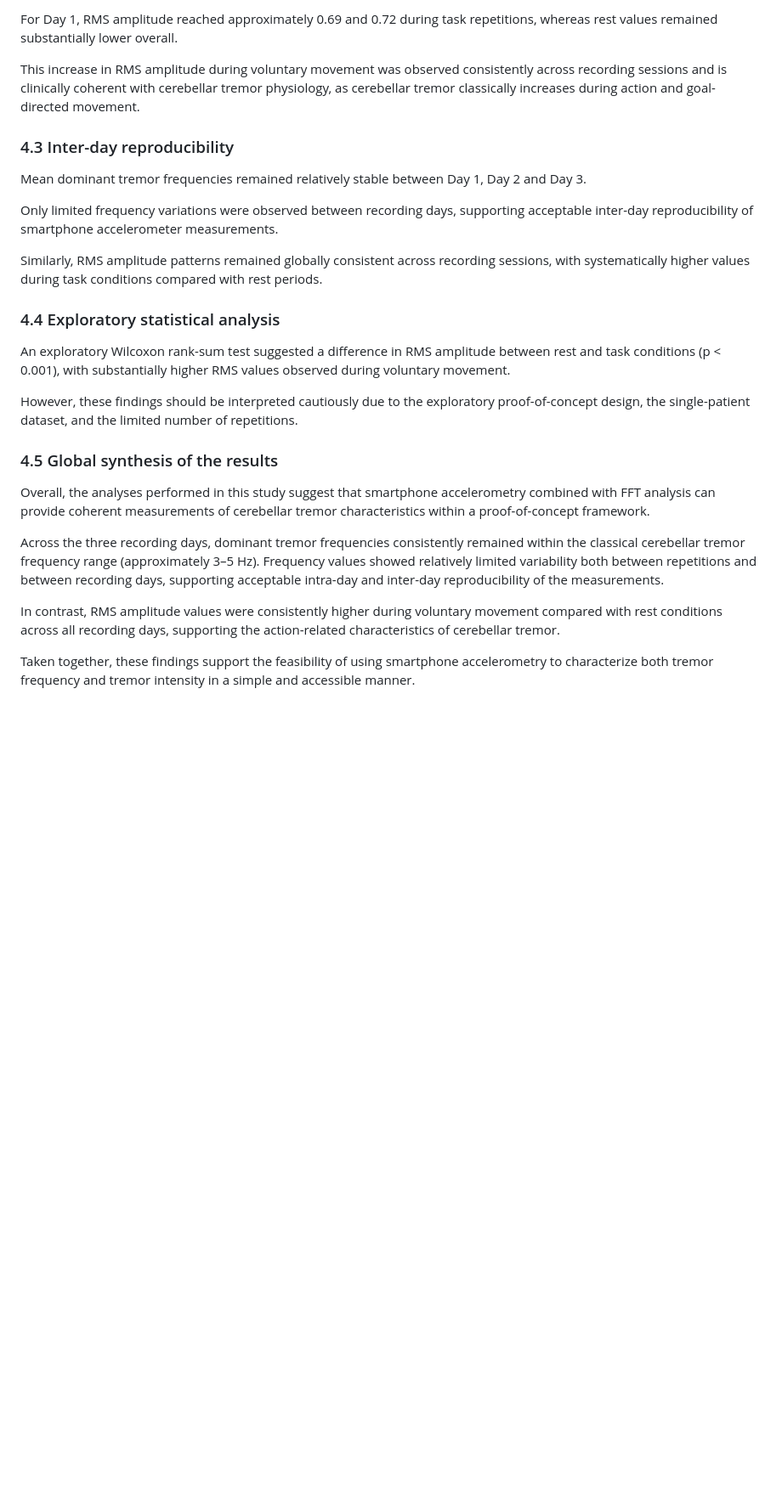
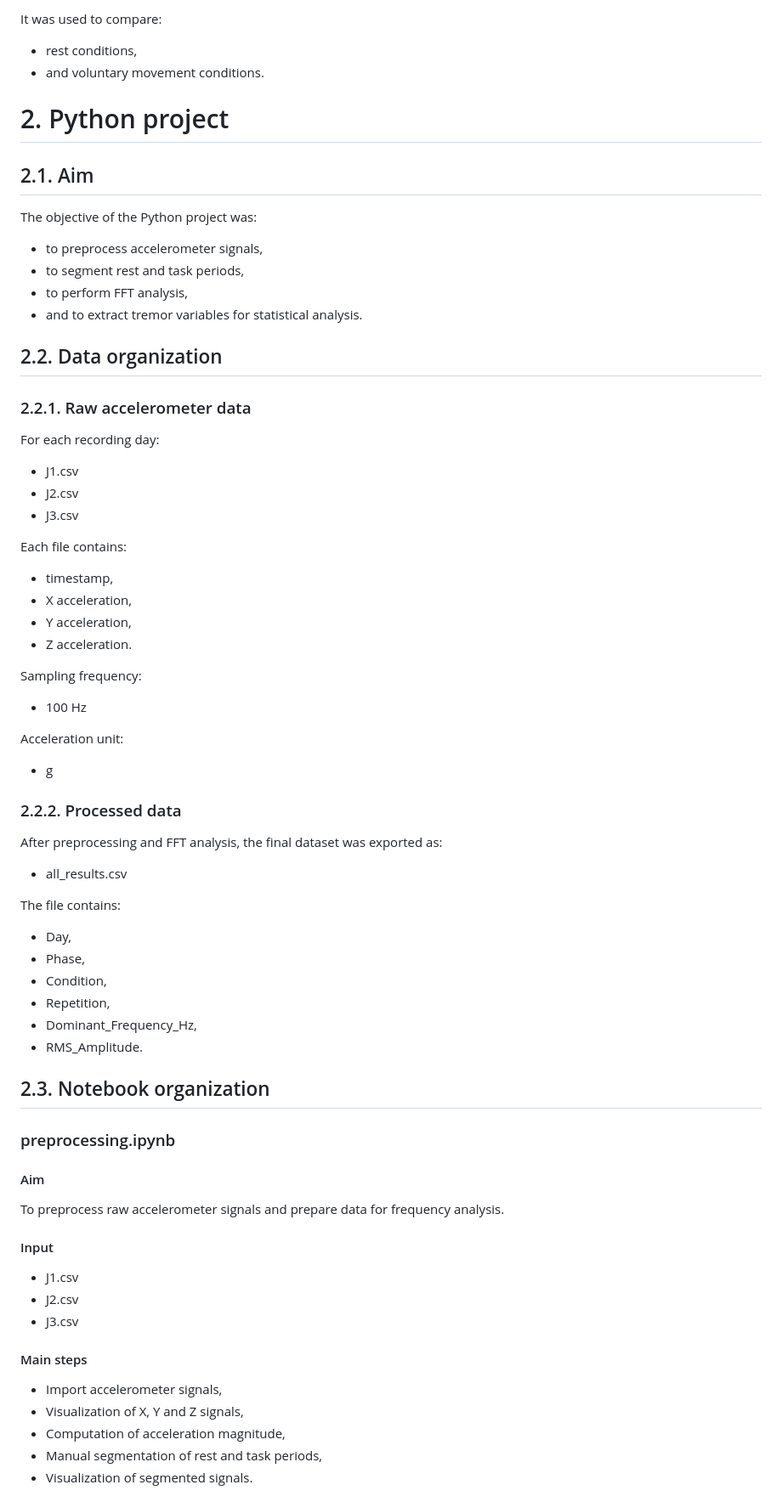
Before and after one commit to zemmahisofi-byte/Projet_R_Python, a Markdown page: readme.md, the part around one of its changes. Shown at 85% size. Drawn GitHub-style; blank space fills up the shorter version.

```diff
--- a/readme.md
+++ b/readme.md
@@ -140,34 +89,79 @@ Across the three recording days, RMS amplitude values were consistently higher d
 
-For Day 1, RMS amplitude reached approximately 0.69 and 0.72 during task repetitions, whereas rest values remained substantially lower overall.
-
-This increase in RMS amplitude during voluntary movement was observed consistently across recording sessions and is clinically coherent with cerebellar tremor physiology, as cerebellar tremor classically increases during action and goal-directed movement.
+It was used to compare:
+- rest conditions,
+- and voluntary movement conditions.
 
 
 
-### 4.3 Inter-day reproducibility
+# 2. Python project
 
-Mean dominant tremor frequencies remained relatively stable between Day 1, Day 2 and Day 3.
+## 2.1. Aim
 
-Only limited frequency variations were observed between recording days, supporting acceptable inter-day reproducibility of smartphone accelerometer measurements.
-
-Similarly, RMS amplitude patterns remained globally consistent across recording sessions, with systematically higher values during task conditions compared with rest periods.
+The objective of the Python project was:
+- to preprocess accelerometer signals,
+- to segment rest and task periods,
+- to perform FFT analysis,
+- and to extract tremor variables for statistical analysis.
 
 
 
-### 4.4 Exploratory statistical analysis
+## 2.2. Data organization
 
-An exploratory Wilcoxon rank-sum test suggested a difference in RMS amplitude between rest and task conditions (p < 0.001), with substantially higher RMS values observed during voluntary movement.
+### 2.2.1. Raw accelerometer data
 
-However, these findings should be interpreted cautiously due to the exploratory proof-of-concept design, the single-patient dataset, and the limited number of repetitions.
+For each recording day:
+- J1.csv
+- J2.csv
+- J3.csv
+
+Each file contains:
+- timestamp,
+- X acceleration,
+- Y acceleration,
+- Z acceleration.
+
+Sampling frequency:
+- 100 Hz
+
+Acceleration unit:
+- g
+
+
+### 2.2.2. Processed data
+
+After preprocessing and FFT analysis, the final dataset was exported as:
+
+- all_results.csv
+
+The file contains:
+- Day,
+- Phase,
+- Condition,
+- Repetition,
+- Dominant_Frequency_Hz,
+- RMS_Amplitude.
 
 
 
-### 4.5 Global synthesis of the results
+## 2.3. Notebook organization
 
-Overall, the analyses performed in this study suggest that smartphone accelerometry combined with FFT analysis can provide coherent measurements of cerebellar tremor characteristics within a proof-of-concept framework.
+### preprocessing.ipynb
 
-Across the three recording days, dominant tremor frequencies consistently remained within the classical cerebellar tremor frequency range (approximately 3–5 Hz). Frequency values showed relatively limited variability both between repetitions and between recording days, supporting acceptable intra-day and inter-day reproducibility of the measurements.
+#### Aim
 
-In contrast, RMS amplitude values were consistently higher during voluntary movement compared with rest conditions across all recording days, supporting the action-related characteristics of cerebellar tremor.
+To preprocess raw accelerometer signals and prepare data for frequency analysis.
 
-Taken together, these findings support the feasibility of using smartphone accelerometry to characterize both tremor frequency and tremor intensity in a simple and accessible manner.
+#### Input
+
+- J1.csv
+- J2.csv
+- J3.csv
+
+#### Main steps
+
+- Import accelerometer signals,
+- Visualization of X, Y and Z signals,
+- Computation of acceleration magnitude,
+- Manual segmentation of rest and task periods,
+- Visualization of segmented signals.
+
```
Also changed, not shown: other parts of readme.md (+295 -128 lines).
